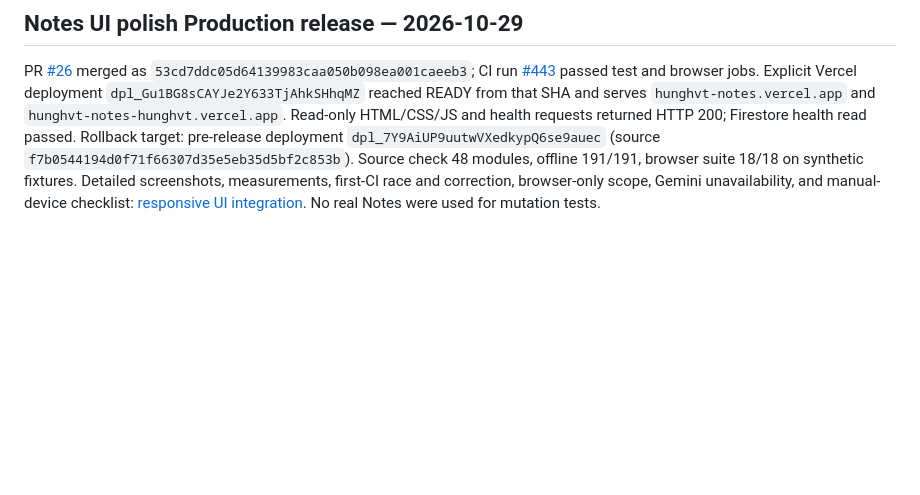
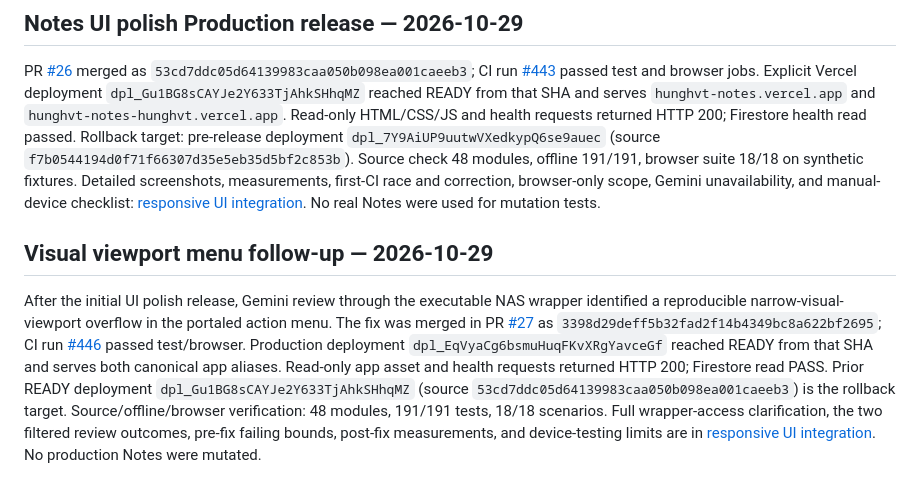
Before and after one commit to hunghvt-cyber/Hunghvt-notes, a Markdown page: docs/OPERATIONS.md, the part around the change. GitHub-like rendering; blank space fills up the shorter version.

Commit message:
docs: record Gemini review and viewport fix release

```diff
--- a/docs/OPERATIONS.md
+++ b/docs/OPERATIONS.md
@@ -102,3 +102,8 @@ PR [#25](https://github.com/hunghvt-cyber/web-notes/pull/25) merged the approved
 ## Notes UI polish Production release — 2026-10-29
 
 PR [#26](https://github.com/hunghvt-cyber/web-notes/pull/26) merged as `53cd7ddc05d64139983caa050b098ea001caeeb3`; CI run [#443](https://github.com/hunghvt-cyber/web-notes/actions/runs/40830938919) passed test and browser jobs. Explicit Vercel deployment `dpl_Gu1BG8sCAYJe2Y633TjAhkSHhqMZ` reached READY from that SHA and serves `hunghvt-notes.vercel.app` and `hunghvt-notes-hunghvt.vercel.app`. Read-only HTML/CSS/JS and health requests returned HTTP 200; Firestore health read passed. Rollback target: pre-release deployment `dpl_7Y9AiUP9uutwVXedkypQ6se9auec` (source `f7b0544194d0f71f66307d35e5eb35d5bf2c853b`). Source check 48 modules, offline 191/191, browser suite 18/18 on synthetic fixtures. Detailed screenshots, measurements, first-CI race and correction, browser-only scope, Gemini unavailability, and manual-device checklist: [responsive UI integration](RESPONSIVE-UI-INTEGRATION-20261029.md). No real Notes were used for mutation tests.
+
+
+## Visual viewport menu follow-up — 2026-10-29
+
+After the initial UI polish release, Gemini review through the executable NAS wrapper identified a reproducible narrow-visual-viewport overflow in the portaled action menu. The fix was merged in PR [#27](https://github.com/hunghvt-cyber/web-notes/pull/27) as `3398d29deff5b32fad2f14b4349bc8a622bf2695`; CI run [#446](https://github.com/hunghvt-cyber/web-notes/actions/runs/40834744233) passed test/browser. Production deployment `dpl_EqVyaCg6bsmuHuqFKvXRgYavceGf` reached READY from that SHA and serves both canonical app aliases. Read-only app asset and health requests returned HTTP 200; Firestore read PASS. Prior READY deployment `dpl_Gu1BG8sCAYJe2Y633TjAhkSHhqMZ` (source `53cd7ddc05d64139983caa050b098ea001caeeb3`) is the rollback target. Source/offline/browser verification: 48 modules, 191/191 tests, 18/18 scenarios. Full wrapper-access clarification, the two filtered review outcomes, pre-fix failing bounds, post-fix measurements, and device-testing limits are in [responsive UI integration](RESPONSIVE-UI-INTEGRATION-20261029.md). No production Notes were mutated.
```
Also changed, not shown: docs/RESPONSIVE-UI-INTEGRATION-20261029.md (+1 -1 lines).
